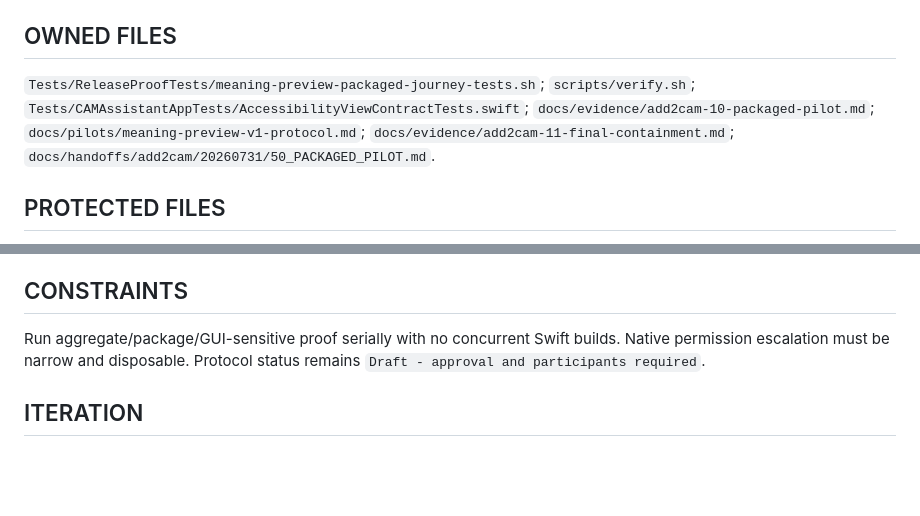
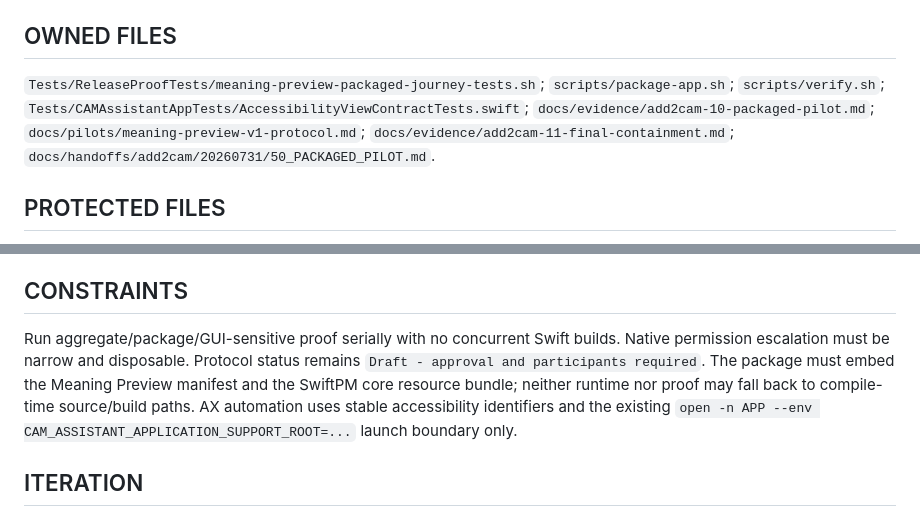
Before and after one commit to deesatzed/CAM_Assistant, a Markdown page: goals/add2cam/50_PACKAGED_PILOT.md, 2 parts joined by grey strips. Rendered like a GitHub page; blank space fills up the shorter version.

```diff
--- a/goals/add2cam/50_PACKAGED_PILOT.md
+++ b/goals/add2cam/50_PACKAGED_PILOT.md
@@ -30,7 +30,7 @@ The packaged journey, `scripts/verify.sh meaning-preview`, `scripts/verify.sh al
 
 ## OWNED FILES
 
-`Tests/ReleaseProofTests/meaning-preview-packaged-journey-tests.sh`; `scripts/verify.sh`; `Tests/CAMAssistantAppTests/AccessibilityViewContractTests.swift`; `docs/evidence/add2cam-10-packaged-pilot.md`; `docs/pilots/meaning-preview-v1-protocol.md`; `docs/evidence/add2cam-11-final-containment.md`; `docs/handoffs/add2cam/20260731/50_PACKAGED_PILOT.md`.
+`Tests/ReleaseProofTests/meaning-preview-packaged-journey-tests.sh`; `scripts/package-app.sh`; `scripts/verify.sh`; `Tests/CAMAssistantAppTests/AccessibilityViewContractTests.swift`; `docs/evidence/add2cam-10-packaged-pilot.md`; `docs/pilots/meaning-preview-v1-protocol.md`; `docs/evidence/add2cam-11-final-containment.md`; `docs/handoffs/add2cam/20260731/50_PACKAGED_PILOT.md`.
 
 ## PROTECTED FILES
 
@@ -46,7 +46,7 @@ Repair packaging/test harness defects within owned files. Preserve genuine failu
 
 ## CONSTRAINTS
 
-Run aggregate/package/GUI-sensitive proof serially with no concurrent Swift builds. Native permission escalation must be narrow and disposable. Protocol status remains `Draft - approval and participants required`.
+Run aggregate/package/GUI-sensitive proof serially with no concurrent Swift builds. Native permission escalation must be narrow and disposable. Protocol status remains `Draft - approval and participants required`. The package must embed the Meaning Preview manifest and the SwiftPM core resource bundle; neither runtime nor proof may fall back to compile-time source/build paths. AX automation uses stable accessibility identifiers and the existing `open -n APP --env CAM_ASSISTANT_APPLICATION_SUPPORT_ROOT=...` launch boundary only.
 
 ## ITERATION
 
```
Also changed, not shown: DECISIONS.md (+1 -0 lines), PROGRESS.md (+6 -0 lines).
